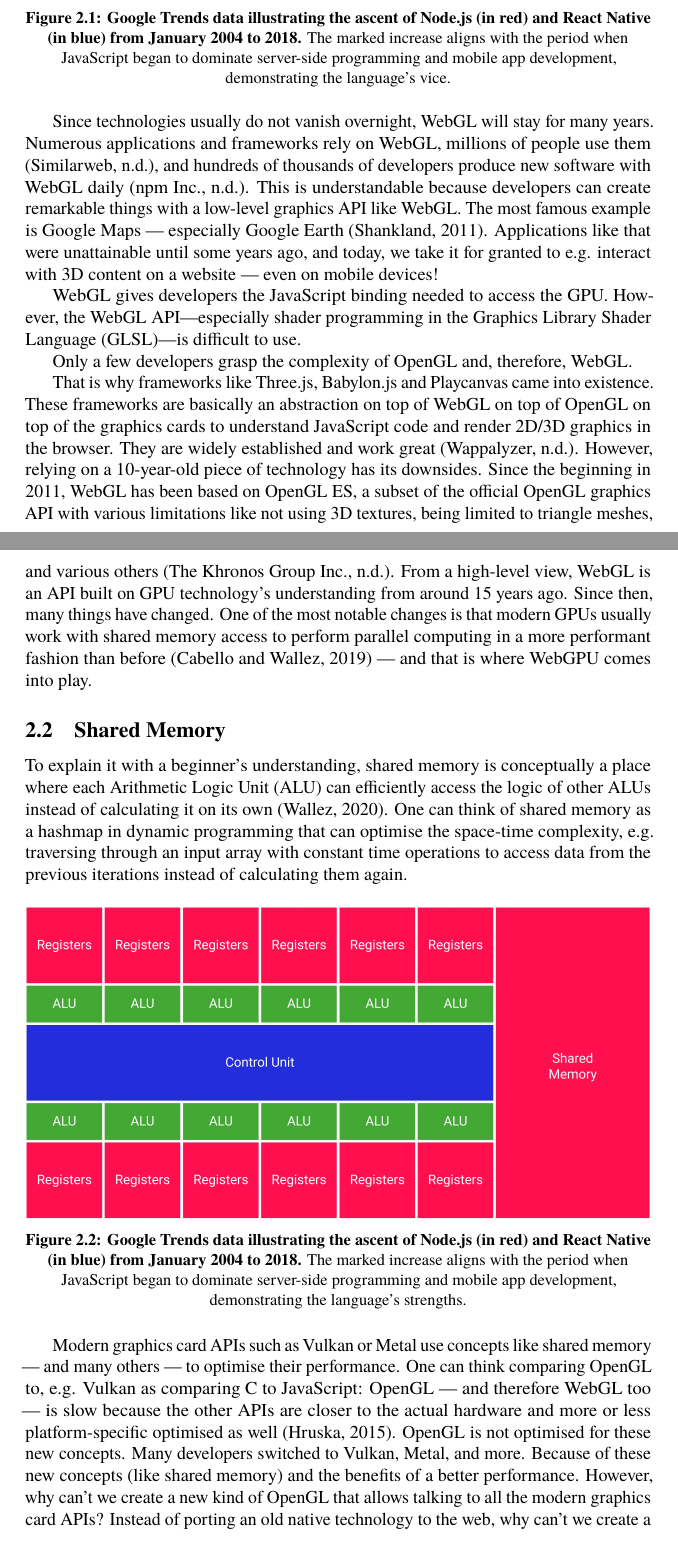
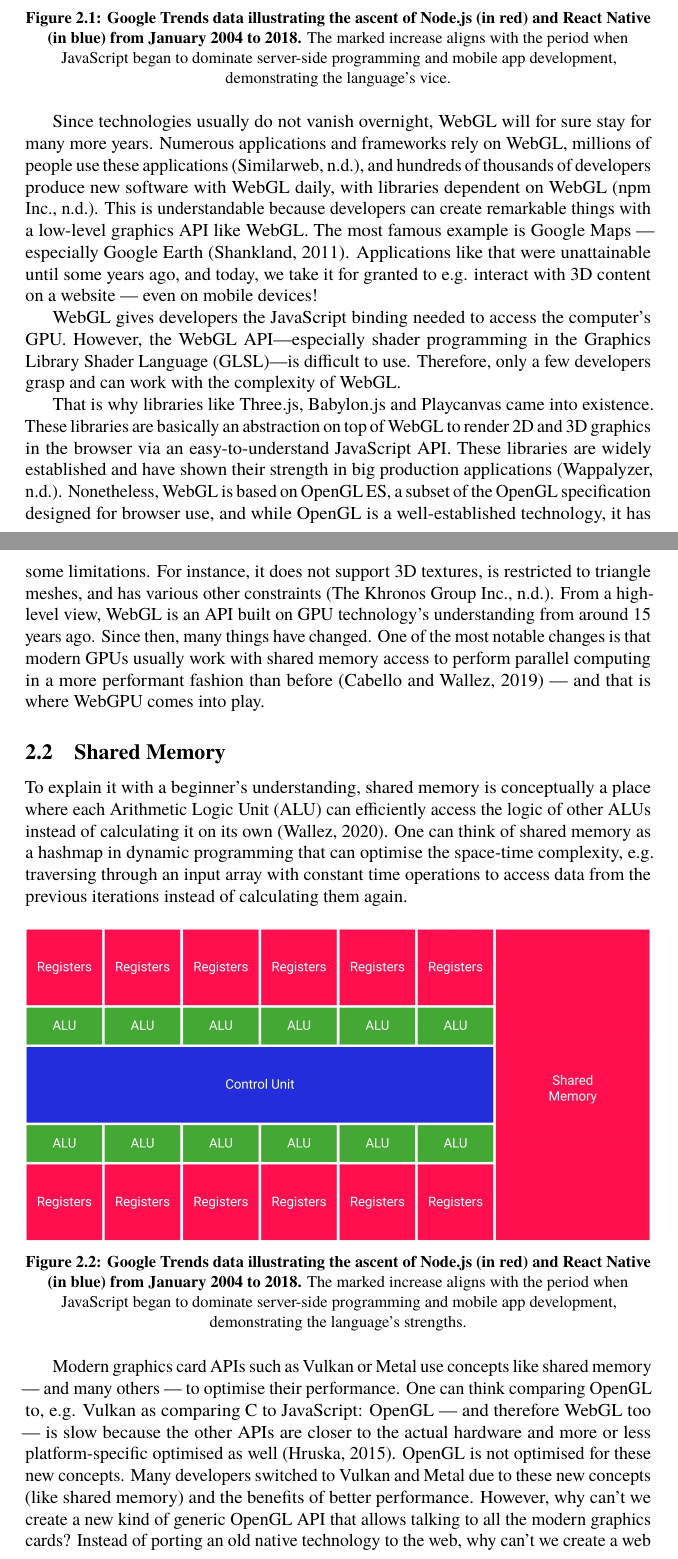
Before and after one commit to danburonline/public-writings, a LaTeX paper (03_essays/2021/02_essay/essay.tex): two parts of pages 7 and 8 of 13, joined at a grey line, cut so that both start at the same text. Compiled offline with pdfLaTeX.

Commit message:
Major revision of Essay 2's text

```diff
--- a/03_essays/2021/02_essay/essay.tex
+++ b/03_essays/2021/02_essay/essay.tex
@@ -82,13 +82,11 @@
     \label{fig:can-i-use}
   \end{figure}
 
-  Since technologies usually do not vanish overnight, WebGL will stay for many years. Numerous applications and frameworks rely on WebGL, millions of people use them (Similarweb, n.d.), and hundreds of thousands of developers produce new software with WebGL daily (npm Inc., n.d.). This is understandable because developers can create remarkable things with a low-level graphics API like WebGL. The most famous example is Google Maps — especially Google Earth (Shankland, 2011). Applications like that were unattainable until some years ago, and today, we take it for granted to e.g. interact with 3D content on a website — even on mobile devices!
+  Since technologies usually do not vanish overnight, WebGL will for sure stay for many more years. Numerous applications and frameworks rely on WebGL, millions of people use these applications (Similarweb, n.d.), and hundreds of thousands of developers produce new software with WebGL daily, with libraries dependent on WebGL (npm Inc., n.d.). This is understandable because developers can create remarkable things with a low-level graphics API like WebGL. The most famous example is Google Maps — especially Google Earth (Shankland, 2011). Applications like that were unattainable until some years ago, and today, we take it for granted to e.g. interact with 3D content on a website — even on mobile devices!
 
-  WebGL gives developers the JavaScript binding needed to access the GPU. However, the WebGL API—especially shader programming in the Graphics Library Shader Language (GLSL)—is difficult to use.
+  WebGL gives developers the JavaScript binding needed to access the computer’s GPU. However, the WebGL API—especially shader programming in the Graphics Library Shader Language (GLSL)—is difficult to use. Therefore, only a few developers grasp and can work with the complexity of WebGL.
 
-  Only a few developers grasp the complexity of OpenGL and, therefore, WebGL.
-
-  That is why frameworks like Three.js, Babylon.js and Playcanvas came into existence. These frameworks are basically an abstraction on top of WebGL on top of OpenGL on top of the graphics cards to understand JavaScript code and render 2D/3D graphics in the browser. They are widely established and work great (Wappalyzer, n.d.). However, relying on a 10-year-old piece of technology has its downsides. Since the beginning in 2011, WebGL has been based on OpenGL ES, a subset of the official OpenGL graphics API with various limitations like not using 3D textures, being limited to triangle meshes, and various others (The Khronos Group Inc., n.d.). From a high-level view, WebGL is an API built on GPU technology’s understanding from around 15 years ago. Since then, many things have changed. One of the most notable changes is that modern GPUs usually work with shared memory access to perform parallel computing in a more performant fashion than before (Cabello and Wallez, 2019) — and that is where WebGPU comes into play.
+  That is why libraries like Three.js, Babylon.js and Playcanvas came into existence. These libraries are basically an abstraction on top of WebGL to render 2D and 3D graphics in the browser via an easy-to-understand JavaScript API. These libraries are widely established and have shown their strength in big production applications (Wappalyzer, n.d.). Nonetheless, WebGL is based on OpenGL ES, a subset of the OpenGL specification designed for browser use, and while OpenGL is a well-established technology, it has some limitations. For instance, it does not support 3D textures, is restricted to triangle meshes, and has various other constraints (The Khronos Group Inc., n.d.). From a high-level view, WebGL is an API built on GPU technology’s understanding from around 15 years ago. Since then, many things have changed. One of the most notable changes is that modern GPUs usually work with shared memory access to perform parallel computing in a more performant fashion than before (Cabello and Wallez, 2019) — and that is where WebGPU comes into play.
 
   \subsection{Shared Memory}
   \label{subsec:shared-memory}
@@ -102,7 +100,7 @@
     \label{fig:shared-memory}
   \end{figure}
 
-  Modern graphics card APIs such as Vulkan or Metal use concepts like shared memory — and many others — to optimise their performance. One can think comparing OpenGL to, e.g. Vulkan as comparing C to JavaScript: OpenGL — and therefore WebGL too — is slow because the other APIs are closer to the actual hardware and more or less platform-specific optimised as well (Hruska, 2015). OpenGL is not optimised for these new concepts. Many developers switched to Vulkan, Metal, and more. Because of these new concepts (like shared memory) and the benefits of a better performance. However, why can’t we create a new kind of OpenGL that allows talking to all the modern graphics card APIs? Instead of porting an old native technology to the web, why can’t we create a web API that provides some output that will be understood by the modern APIs (similar to how WebAssembly works with the CPUs (Mozilla Foundation, 2021))? That is precisely what the W3C intends to do with the new WebGPU browser standard.
+  Modern graphics card APIs such as Vulkan or Metal use concepts like shared memory — and many others — to optimise their performance. One can think comparing OpenGL to, e.g. Vulkan as comparing C to JavaScript: OpenGL — and therefore WebGL too — is slow because the other APIs are closer to the actual hardware and more or less platform-specific optimised as well (Hruska, 2015). OpenGL is not optimised for these new concepts. Many developers switched to Vulkan and Metal due to these new concepts (like shared memory) and the benefits of better performance. However, why can’t we create a new kind of generic OpenGL API that allows talking to all the modern graphics cards? Instead of porting an old native technology to the web, why can’t we create a web API that provides some output that will be understood by the modern APIs (similar to how WebAssembly works with the CPUs (Mozilla Foundation, 2021))? That is precisely what the W3C intends to do with the new WebGPU browser standard.
 
   \subsection{A Group Effort}
   \label{subsec:a-group-effort}
```
Also changed, not shown: 03_essays/2021/02_essay/essay.tex (16 more changed lines).
